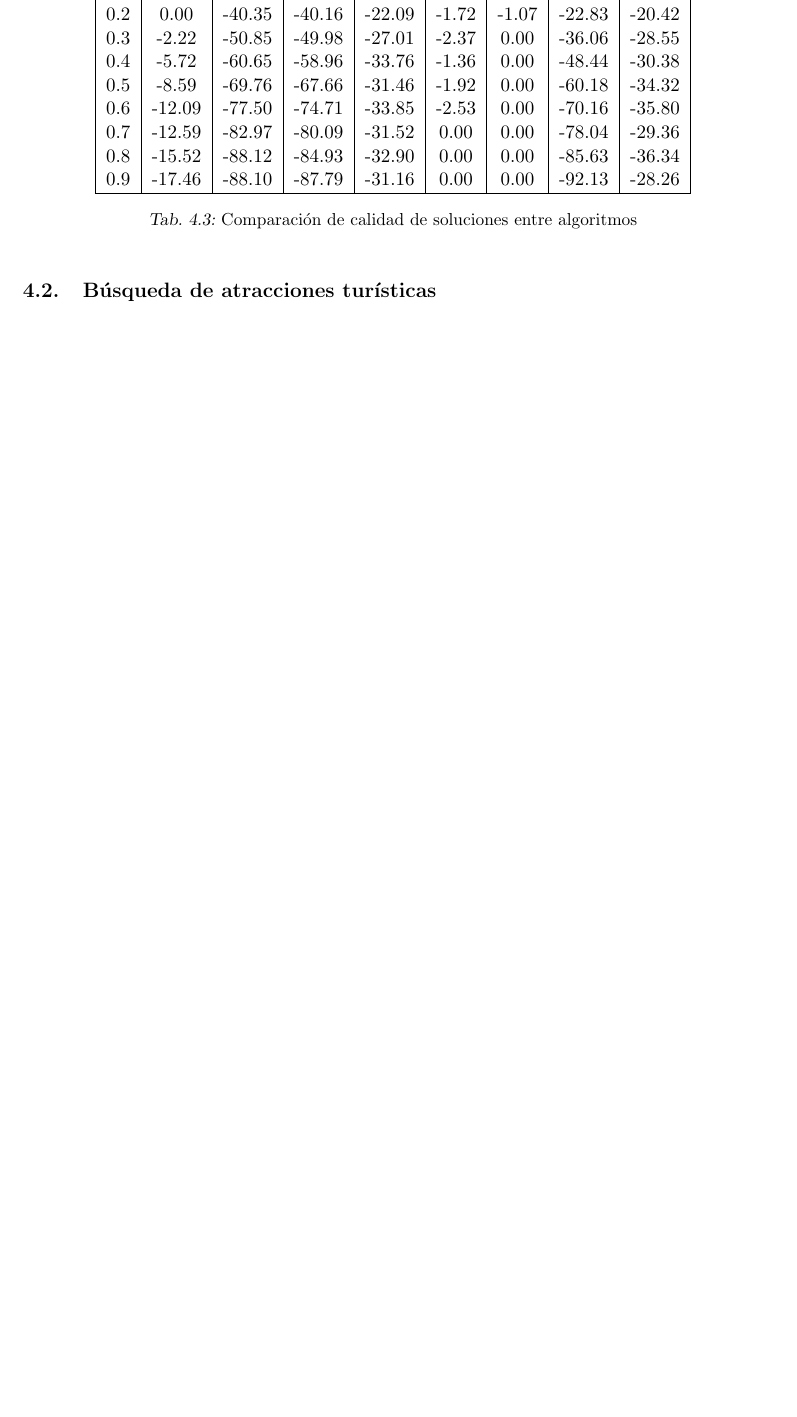
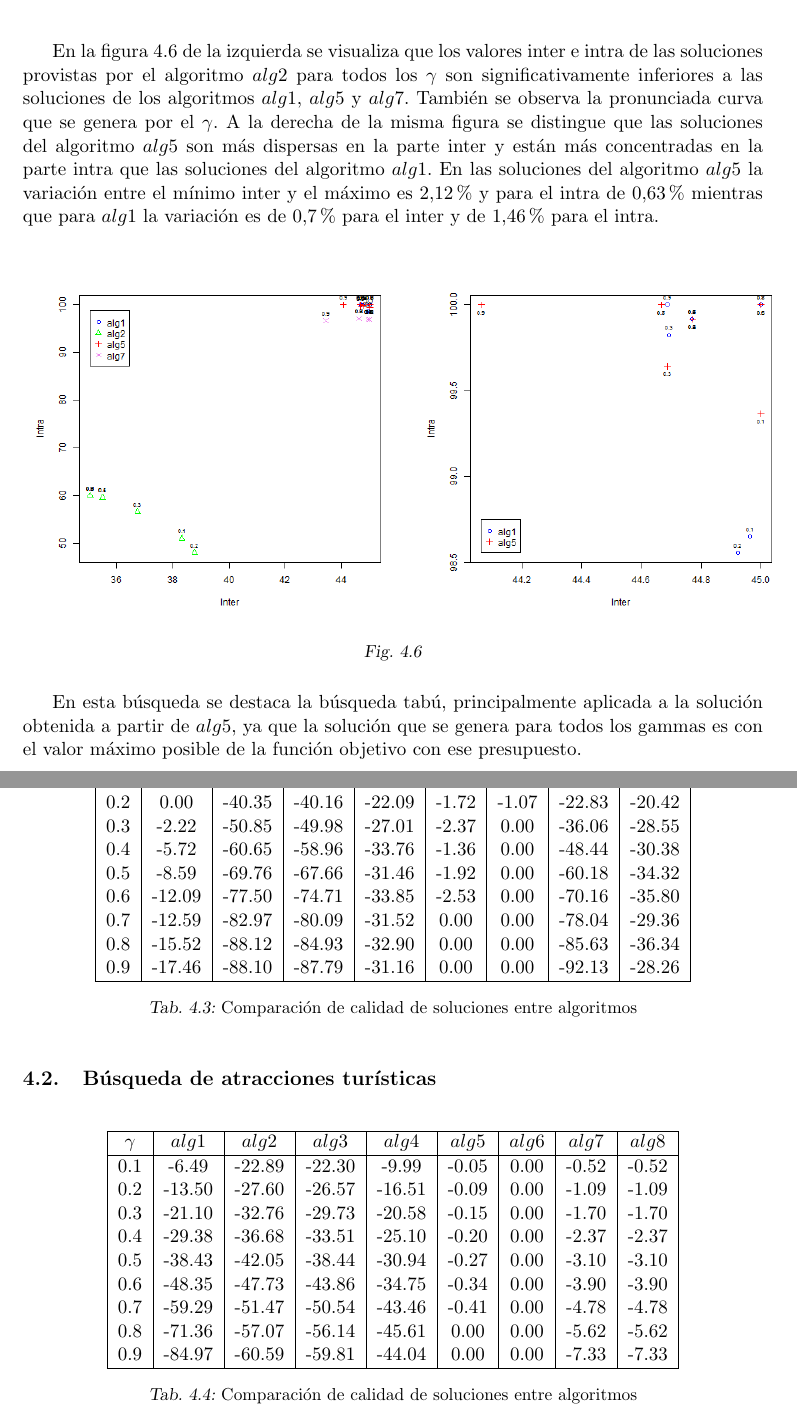
Before and after one commit to juanknebel/tesis-jaks, a LaTeX thesis (informe/tesis.tex, which reads informe/resultados.tex): part of page 38 of 41 before the commit and two parts of pages 38 and 39 of 42 after it, the two joined at a grey line, cut at the place of the change, the shorter picture padded with empty space. Compiled offline with pdfLaTeX.

Commit message:
informe resultados

```diff
--- a/informe/resultados.tex
+++ b/informe/resultados.tex
@@ -139,6 +139,20 @@ $\gamma$&$alg1$&$alg2$&$alg3$&$alg4$&$alg5$&$alg6$&$alg7$&$alg8$ \\ \hline
 \end{center}
 \end{table}
 
+En la figura \ref{res:aut_alg1_vs_alg5_vs_alg7} de la izquierda se visualiza que los valores inter e intra de las soluciones provistas por el algoritmo $alg2$ para todos los $\gamma$ son significativamente inferiores a las soluciones de los algoritmos $alg1$, $alg5$ y $alg7$. También se observa la pronunciada curva que se genera por el $\gamma$. A la derecha de la misma figura se distingue que las soluciones del algoritmo $alg5$ son más dispersas en la parte inter y están más concentradas en la parte intra que las soluciones del algoritmo $alg1$. En las soluciones del algoritmo $alg5$ la variación entre el mínimo inter y el máximo es $2.12\%$ y para el intra de $0.63\%$ mientras que para $alg1$ la variación es de $0.7\%$ para el inter y de $1.46\%$ para el intra.
+\begin{figure}[H]
+	\centering
+	\begin{tabular}{cc}
+			\includegraphics[width=0.5\linewidth]{img/aut-alg1-alg2-alg5-alg7.png}&
+			\includegraphics[width=0.5\linewidth]{img/aut-alg1-alg5.png}\\
+	\end{tabular}
+	\caption{}
+	\label{res:aut_alg1_vs_alg5_vs_alg7}
+\end{figure}
+
+
+En esta búsqueda se destaca la búsqueda tabú, principalmente aplicada a la solución obtenida a partir de $alg5$, ya que la solución que se genera para todos los gammas es con el valor máximo posible de la función objetivo con ese presupuesto.
+
 \subsection{Búsqueda de universidades}
 \begin{table}[H]
 \begin{center}
@@ -162,3 +176,24 @@ $\gamma$&$alg1$&$alg2$&$alg3$&$alg4$&$alg5$&$alg6$&$alg7$&$alg8$ \\ \hline
 \end{table}
 
 \section{Búsqueda de atracciones turísticas}\label{res:busAtracciones}
+
+\begin{table}[H]
+\begin{center}
+\begin{tabular}{|c|c|c|c|c|c|c|c|c|}
+\hline
+$\gamma$&$alg1$&$alg2$&$alg3$&$alg4$&$alg5$&$alg6$&$alg7$&$alg8$ \\ \hline
+0.1 & -6.49 & -22.89 & -22.30 & -9.99 & -0.05 & 0.00 & -0.52 & -0.52 \\
+0.2 & -13.50 & -27.60 & -26.57 & -16.51 & -0.09 & 0.00 & -1.09 & -1.09 \\
+0.3 & -21.10 & -32.76 & -29.73 & -20.58 & -0.15 & 0.00 & -1.70 & -1.70 \\
+0.4 & -29.38 & -36.68 & -33.51 & -25.10 & -0.20 & 0.00 & -2.37 & -2.37 \\
+0.5 & -38.43 & -42.05 & -38.44 & -30.94 & -0.27 & 0.00 & -3.10 & -3.10 \\
+0.6 & -48.35 & -47.73 & -43.86 & -34.75 & -0.34 & 0.00 & -3.90 & -3.90 \\
+0.7 & -59.29 & -51.47 & -50.54 & -43.46 & -0.41 & 0.00 & -4.78 & -4.78 \\
+0.8 & -71.36 & -57.07 & -56.14 & -45.61 & 0.00 & 0.00 & -5.62 & -5.62 \\
+0.9 & -84.97 & -60.59 & -59.81 & -44.04 & 0.00 & 0.00 & -7.33 & -7.33 \\
+\hline
+\end{tabular}
+\caption{Comparación de calidad de soluciones entre algoritmos}
+\label{tabla:comp4}
+\end{center}
+\end{table}
```
Also changed, not shown: informe/img/aut-alg1-alg2-alg5-alg7.png (added), informe/img/aut-alg1-alg5.png (added), informe/resultados.tex (6 more changed lines).
